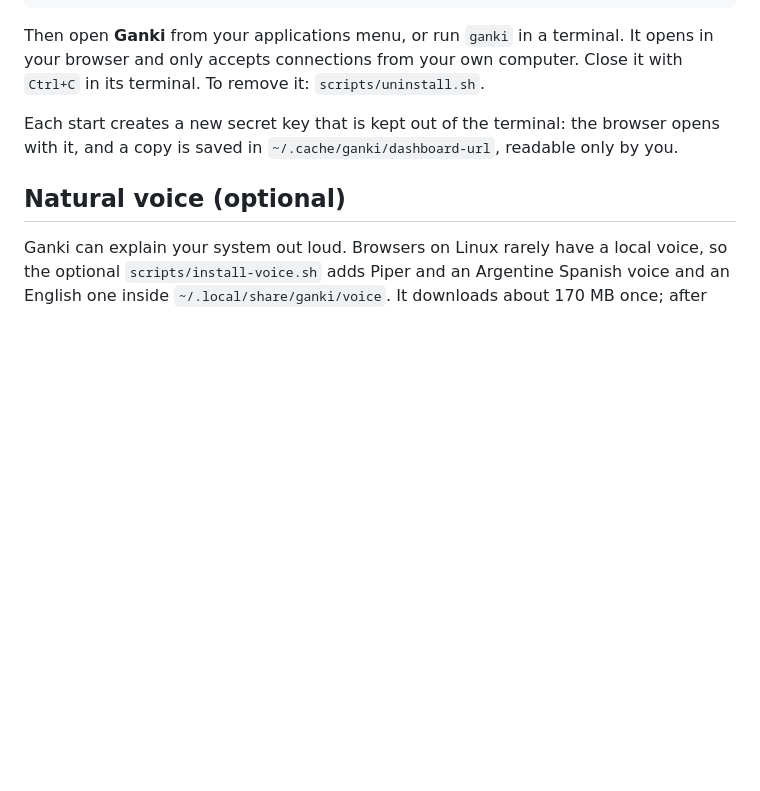
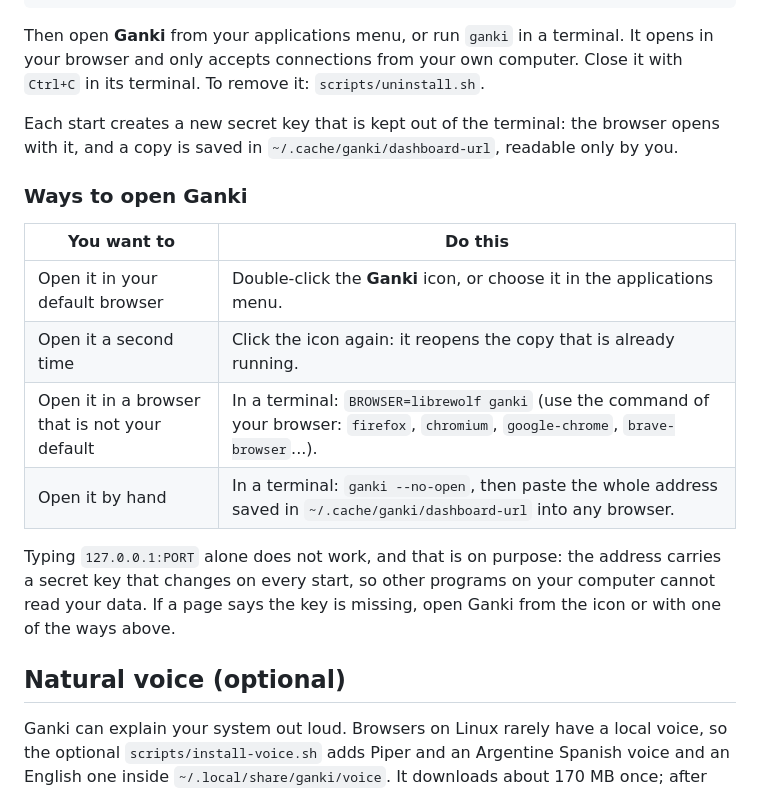
Before and after one commit to gankhi/gankhi, a Markdown page: README.md, the part around the change. Rendered like a GitHub page; blank space fills up the shorter version.

```diff
--- a/README.md
+++ b/README.md
@@ -54,6 +54,17 @@ Then open **Ganki** from your applications menu, or run `ganki` in a terminal. I
 
 Each start creates a new secret key that is kept out of the terminal: the browser opens with it, and a copy is saved in `~/.cache/ganki/dashboard-url`, readable only by you.
 
+### Ways to open Ganki
+
+| You want to | Do this |
+|---|---|
+| Open it in your default browser | Double-click the **Ganki** icon, or choose it in the applications menu. |
+| Open it a second time | Click the icon again: it reopens the copy that is already running. |
+| Open it in a browser that is not your default | In a terminal: `BROWSER=librewolf ganki` (use the command of your browser: `firefox`, `chromium`, `google-chrome`, `brave-browser`...). |
+| Open it by hand | In a terminal: `ganki --no-open`, then paste the whole address saved in `~/.cache/ganki/dashboard-url` into any browser. |
+
+Typing `127.0.0.1:PORT` alone does not work, and that is on purpose: the address carries a secret key that changes on every start, so other programs on your computer cannot read your data. If a page says the key is missing, open Ganki from the icon or with one of the ways above.
+
 ## Natural voice (optional)
 
 Ganki can explain your system out loud. Browsers on Linux rarely have a local voice, so the optional `scripts/install-voice.sh` adds Piper and an Argentine Spanish voice and an English one inside `~/.local/share/ganki/voice`. It downloads about 170 MB once; after that the voice runs on your computer and nothing is sent anywhere. Without it you still get captions. The page allows audio only from Ganki itself (`media-src 'self'`).
```
Also changed, not shown: README.es.md (+11 -0 lines).
